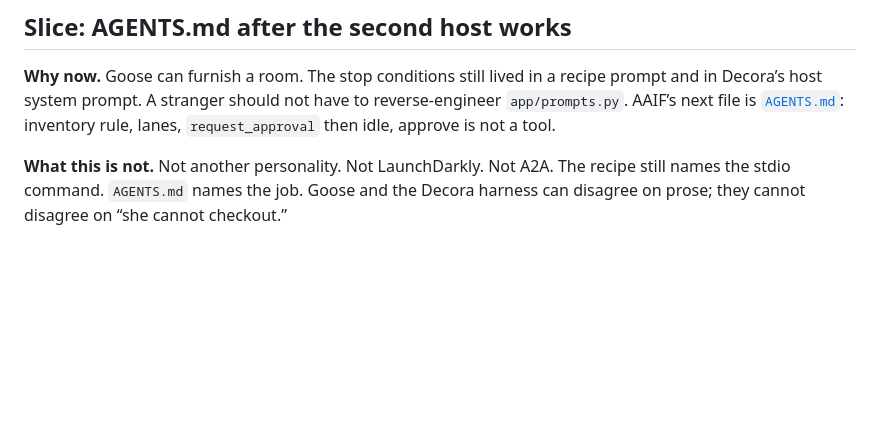
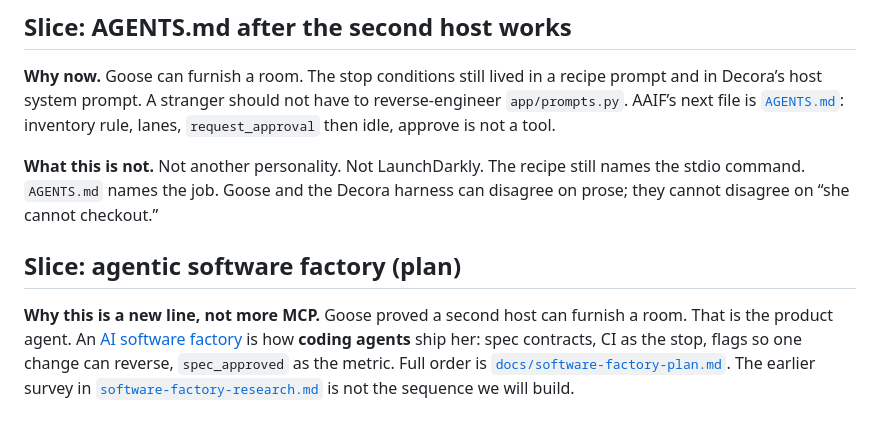
Before and after one commit to arober39/decor-agent, a Markdown page: docs/aaif-learning.md, the part around the change. Rendered like a GitHub page; blank space fills up the shorter version.

Commit message:
Record the Decora agentic software factory plan.
Co-authored-by: Cursor <cursoragent@cursor.com>

```diff
--- a/docs/aaif-learning.md
+++ b/docs/aaif-learning.md
@@ -228,4 +228,8 @@ The product is a spec you can Approve, not a chat that invents IKEA.
 
 **Why now.** Goose can furnish a room. The stop conditions still lived in a recipe prompt and in Decora’s host system prompt. A stranger should not have to reverse-engineer `app/prompts.py`. AAIF’s next file is [`AGENTS.md`](../AGENTS.md): inventory rule, lanes, `request_approval` then idle, approve is not a tool.
 
-**What this is not.** Not another personality. Not LaunchDarkly. Not A2A. The recipe still names the stdio command. `AGENTS.md` names the job. Goose and the Decora harness can disagree on prose; they cannot disagree on “she cannot checkout.”
+**What this is not.** Not another personality. Not LaunchDarkly. The recipe still names the stdio command. `AGENTS.md` names the job. Goose and the Decora harness can disagree on prose; they cannot disagree on “she cannot checkout.”
+
+## Slice: agentic software factory (plan)
+
+**Why this is a new line, not more MCP.** Goose proved a second host can furnish a room. That is the product agent. An [AI software factory](https://launchdarkly.com/blog/entering-the-ai-software-factory-era/) is how **coding agents** ship her: spec contracts, CI as the stop, flags so one change can reverse, `spec_approved` as the metric. Full order is [`docs/software-factory-plan.md`](software-factory-plan.md). The earlier survey in [`software-factory-research.md`](software-factory-research.md) is not the sequence we will build.
```
Also changed, not shown: docs/software-factory-plan.md (added, +117 -0 lines), docs/software-factory-research.md (+2 -0 lines).
